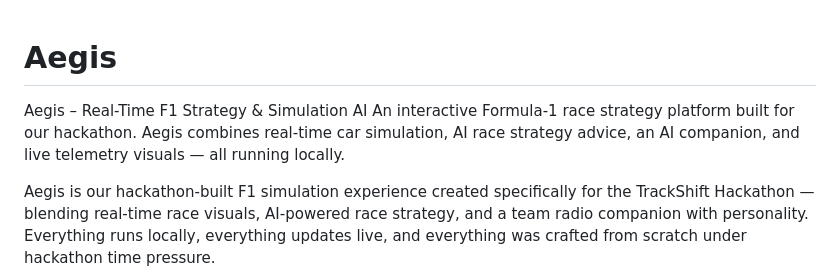
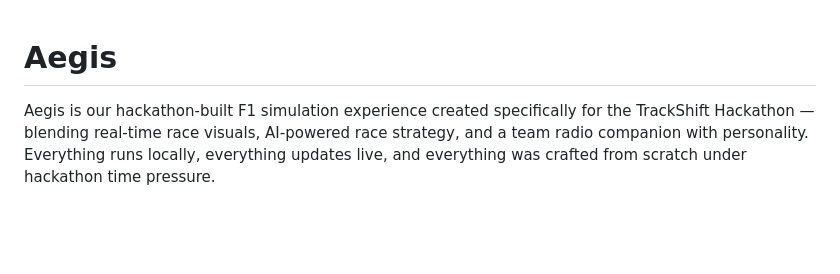
Before and after one commit to vaidehiw2005/Aegis, a Markdown page: README.md, the part around the change. GitHub-like rendering; blank space fills up the shorter version.

```diff
--- a/README.md
+++ b/README.md
@@ -1,5 +1,4 @@
 # Aegis
-Aegis – Real-Time F1 Strategy &amp; Simulation AI  An interactive Formula-1 race strategy platform built for our hackathon. Aegis combines real-time car simulation, AI race strategy advice, an AI companion, and live telemetry visuals — all running locally.
 
 Aegis is our hackathon-built F1 simulation experience created specifically for the TrackShift Hackathon — blending real-time race visuals, AI-powered race strategy, and a team radio companion with personality.
 Everything runs locally, everything updates live, and everything was crafted from scratch under hackathon time pressure.
```
